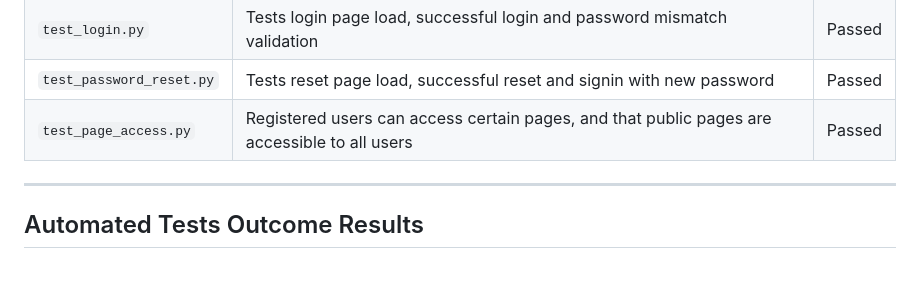
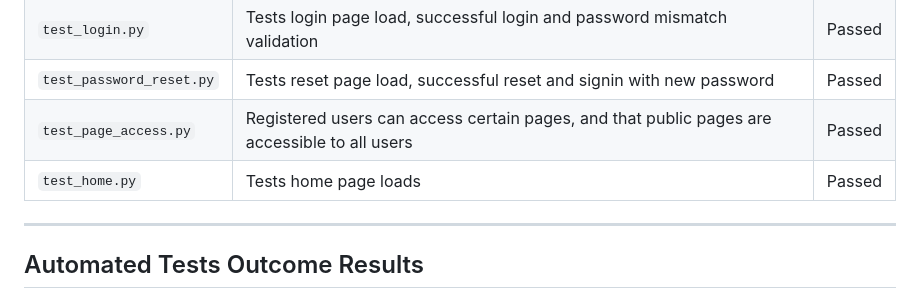
Before and after one commit to Basit-Dev/JobMate, a Markdown page: README.md, the part around one of its changes. Drawn GitHub-style; blank space fills up the shorter version.

Commit message:
test home page loads
readme updated and test result screen shot uploaded

```diff
--- a/README.md
+++ b/README.md
@@ -339,6 +339,7 @@ As a **Engineer**:
 | `test_login.py`               | Tests login page load, successful login and password mismatch validation                      | Passed |
 | `test_password_reset.py`      | Tests reset page load, successful reset and signin with new password                          | Passed |
 | `test_page_access.py`         | Registered users can access certain pages, and that public pages are accessible to all users  | Passed |
+| `test_home.py`                | Tests home page loads                                                                         | Passed |
 
 ---
 
```
Also changed, not shown: other parts of README.md (+4 -0 lines), documentation/test_logs/test_home.png (added), 3 other files.
